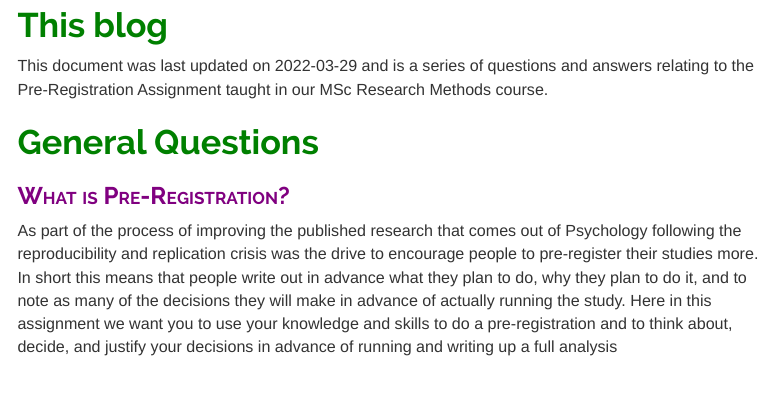
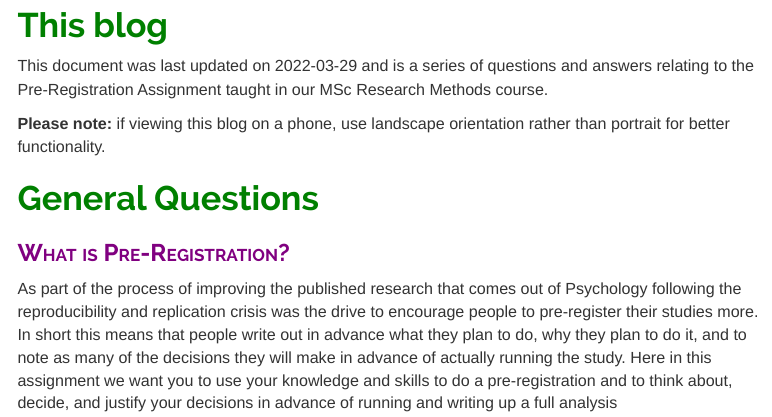
Before and after one commit to philmcaleer/PreRegAssignment, an R Markdown document (index.Rmd): the page in a window 1100 px wide, from 120 px down. The pictures show the output file index.html that the author committed with the source, opened offline; menus at the side of the page are left out.

Commit message:
orientation note

```diff
--- a/index.Rmd
+++ b/index.Rmd
@@ -39,6 +39,8 @@ knitr::opts_chunk$set(echo = TRUE)
 # This blog
 
 This document was last updated on `r Sys.Date()` and is a series of questions and answers relating to the Pre-Registration Assignment taught in our MSc Research Methods course.
+
+**Please note:** if viewing this blog on a phone, use landscape orientation rather than portrait for better functionality.
 
 # General Questions
 
```
Also changed, not shown: index.html.
